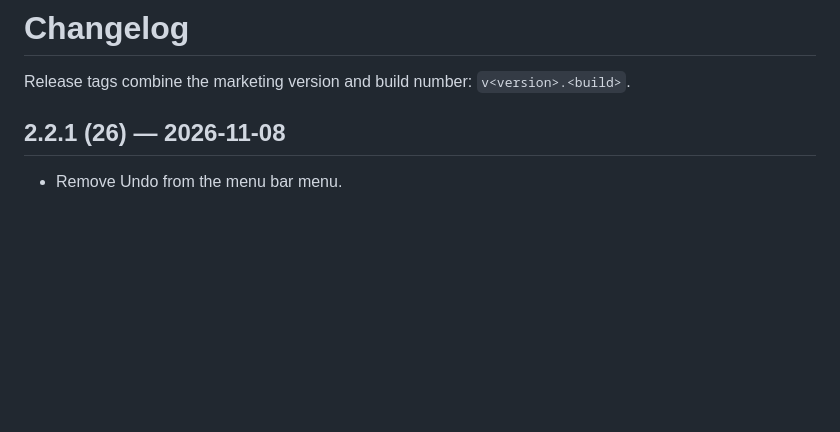
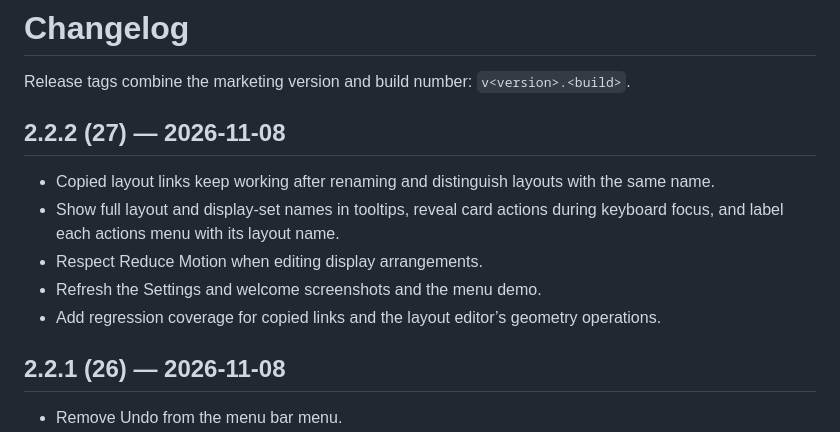
Before and after one commit to andrea-lonardo/screen-setter, a Markdown page: CHANGELOG.md, the part around the change. Rendered like a GitHub page; blank space fills up the shorter version.

Commit message:
Release 2.2.2 (27) and refresh product images

```diff
--- a/CHANGELOG.md
+++ b/CHANGELOG.md
@@ -1,6 +1,14 @@
 # Changelog
 
 Release tags combine the marketing version and build number: `v<version>.<build>`.
+
+## 2.2.2 (27) — 2026-11-08
+
+- Copied layout links keep working after renaming and distinguish layouts with the same name.
+- Show full layout and display-set names in tooltips, reveal card actions during keyboard focus, and label each actions menu with its layout name.
+- Respect Reduce Motion when editing display arrangements.
+- Refresh the Settings and welcome screenshots and the menu demo.
+- Add regression coverage for copied links and the layout editor’s geometry operations.
 
 ## 2.2.1 (26) — 2026-11-08
 
```
Also changed, not shown: README.md (+4 -2 lines), SECURITY.md (+1 -2 lines), docs/images/demo.gif, docs/images/settings-dark.png, docs/images/settings.png, docs/images/welcome-dark.png, docs/images/welcome.png, 4 other files.
